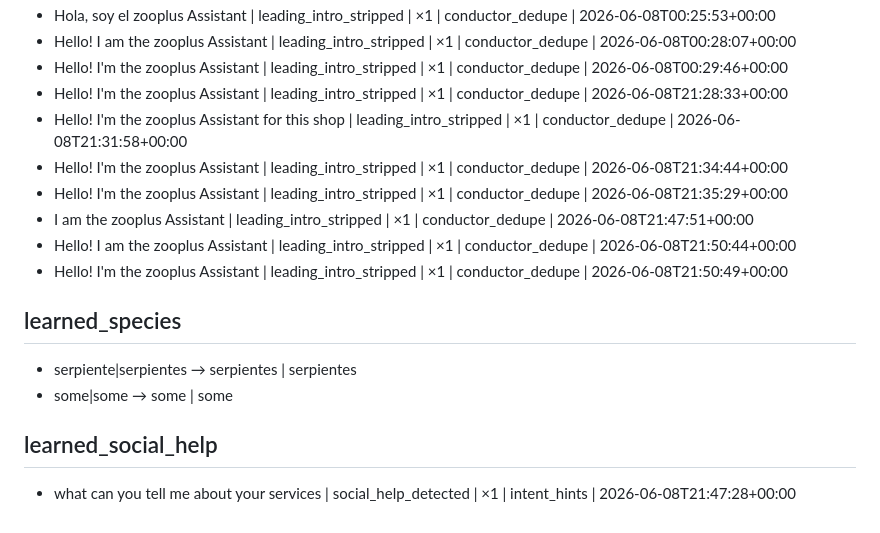
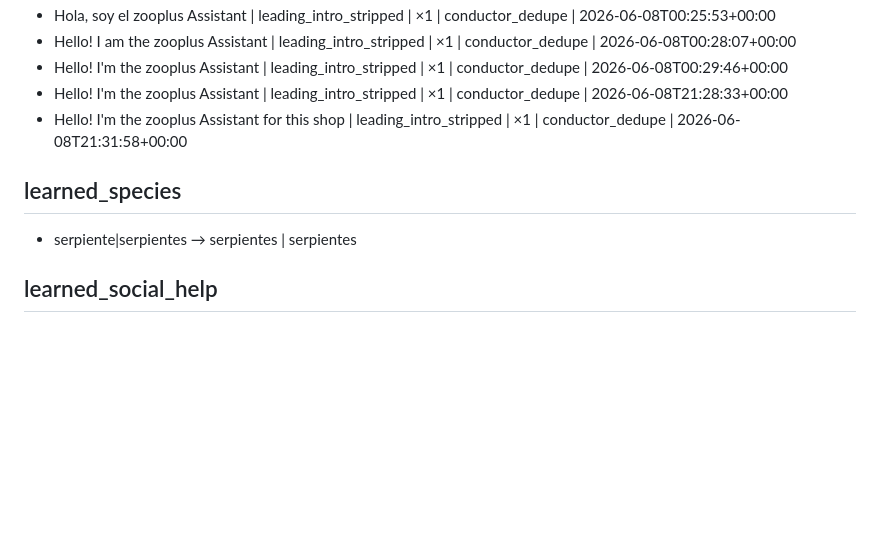
Before and after one commit to peluzzza/PoCAssistantZooplus, a Markdown page: artifacts/memory/conductor_playbook.md, the part around the change. Drawn GitHub-style; blank space fills up the shorter version.

```diff
--- a/artifacts/memory/conductor_playbook.md
+++ b/artifacts/memory/conductor_playbook.md
@@ -217,19 +217,12 @@ Of course — I'm checking this shop's catalog now…
 - Hello! I'm the zooplus Assistant | leading_intro_stripped | ×1 | conductor_dedupe | 2026-06-08T00:29:46+00:00
 - Hello! I'm the zooplus Assistant | leading_intro_stripped | ×1 | conductor_dedupe | 2026-06-08T21:28:33+00:00
 - Hello! I'm the zooplus Assistant for this shop | leading_intro_stripped | ×1 | conductor_dedupe | 2026-06-08T21:31:58+00:00
-- Hello! I'm the zooplus Assistant | leading_intro_stripped | ×1 | conductor_dedupe | 2026-06-08T21:34:44+00:00
-- Hello! I'm the zooplus Assistant | leading_intro_stripped | ×1 | conductor_dedupe | 2026-06-08T21:35:29+00:00
-- I am the zooplus Assistant | leading_intro_stripped | ×1 | conductor_dedupe | 2026-06-08T21:47:51+00:00
-- Hello! I am the zooplus Assistant | leading_intro_stripped | ×1 | conductor_dedupe | 2026-06-08T21:50:44+00:00
-- Hello! I'm the zooplus Assistant | leading_intro_stripped | ×1 | conductor_dedupe | 2026-06-08T21:50:49+00:00
 
 ## learned_species
 
 <!-- conductor auto-append: match → label_es | label_en -->
 - serpiente|serpientes → serpientes | serpientes
-- some|some → some | some
 
 ## learned_social_help
 
 <!-- conductor auto-append: phrase | reason | count -->
-- what can you tell me about your services | social_help_detected | ×1 | intent_hints | 2026-06-08T21:47:28+00:00
```
Also changed, not shown: docs/01-eda-report.md (deleted, +0 -111 lines).
